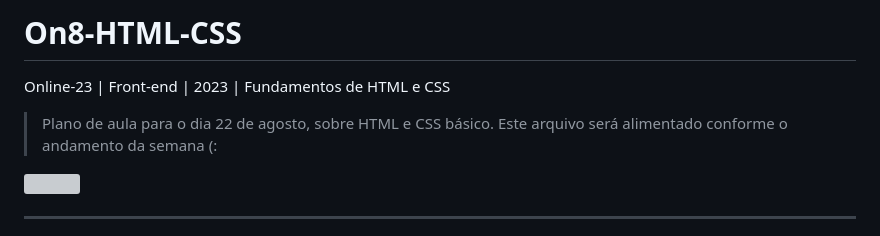
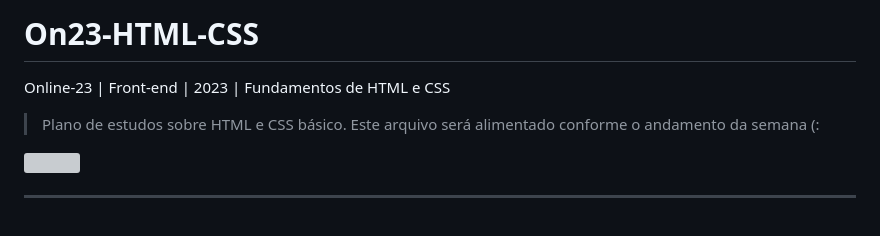
Before and after one commit to reprograma/on23-santander-s2-html-css, a Markdown page: README.md, the part around the change. Rendered like a GitHub page; grey boxes are pictures that could not be loaded.

Commit message:
update class

```diff
--- a/README.md
+++ b/README.md
@@ -1,8 +1,8 @@
-# On8-HTML-CSS
+# On23-HTML-CSS
 
 Online-23 | Front-end | 2023 | Fundamentos de HTML e CSS
 
-> Plano de aula para o dia 22 de agosto, sobre HTML e CSS básico.
+> Plano de estudos sobre HTML e CSS básico.
 > Este arquivo será alimentado conforme o andamento da semana (:
 
 <img src="https://media.giphy.com/media/du3J3cXyzhj75IOgvA/giphy.gif"  width="250">
```
